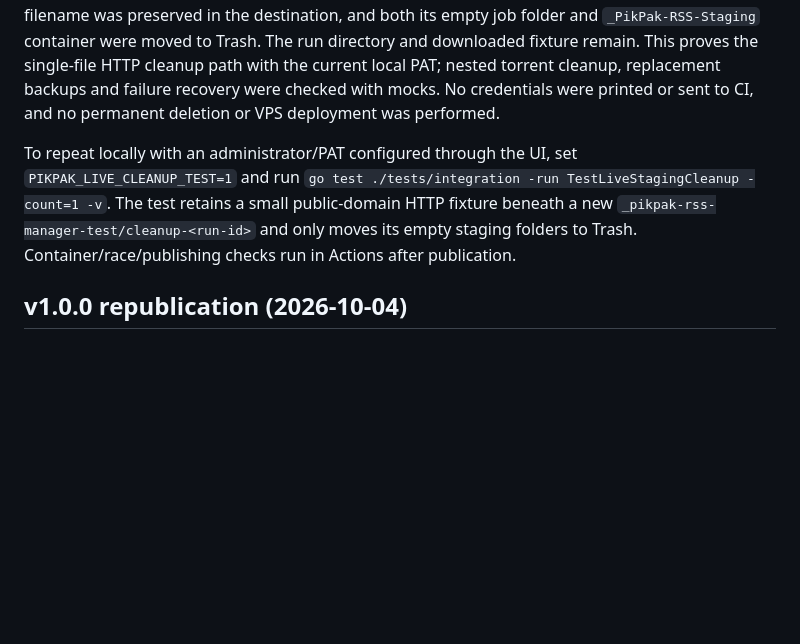
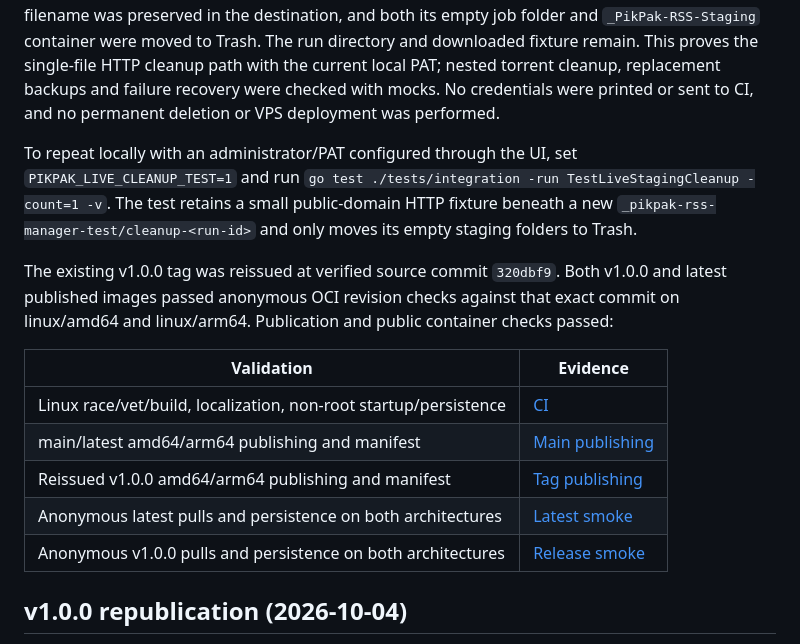
Before and after one commit to sago-cream/pikpak-rss-manager, a Markdown page: docs/verification.md, the part around the change. Drawn GitHub-style; blank space fills up the shorter version.

Commit message:
docs: record staging cleanup release verification [skip ci]

```diff
--- a/docs/verification.md
+++ b/docs/verification.md
@@ -28,7 +28,17 @@ Regression tests cover nested empty torrent folders, downloaded-file preservatio
 
 Read-only discovery against the official hosted MCP confirmed that `rm` moves files/folders to Trash and accepts `ids`. After correcting the test to create each path segment separately, opt-in `TestLiveStagingCleanup` passed in 38.89 seconds using `_pikpak-rss-manager-test/cleanup-20261004T080039-889d29`. A small public-domain Alice HTTP download completed, its original filename was preserved in the destination, and both its empty job folder and `_PikPak-RSS-Staging` container were moved to Trash. The run directory and downloaded fixture remain. This proves the single-file HTTP cleanup path with the current local PAT; nested torrent cleanup, replacement backups and failure recovery were checked with mocks. No credentials were printed or sent to CI, and no permanent deletion or VPS deployment was performed.
 
-To repeat locally with an administrator/PAT configured through the UI, set `PIKPAK_LIVE_CLEANUP_TEST=1` and run `go test ./tests/integration -run TestLiveStagingCleanup -count=1 -v`. The test retains a small public-domain HTTP fixture beneath a new `_pikpak-rss-manager-test/cleanup-<run-id>` and only moves its empty staging folders to Trash. Container/race/publishing checks run in Actions after publication.
+To repeat locally with an administrator/PAT configured through the UI, set `PIKPAK_LIVE_CLEANUP_TEST=1` and run `go test ./tests/integration -run TestLiveStagingCleanup -count=1 -v`. The test retains a small public-domain HTTP fixture beneath a new `_pikpak-rss-manager-test/cleanup-<run-id>` and only moves its empty staging folders to Trash.
+
+The existing v1.0.0 tag was reissued at verified source commit `320dbf9`. Both v1.0.0 and latest published images passed anonymous OCI revision checks against that exact commit on linux/amd64 and linux/arm64. Publication and public container checks passed:
+
+| Validation | Evidence |
+|---|---|
+| Linux race/vet/build, localization, non-root startup/persistence | [CI](https://github.com/wade00754/pikpak-rss-manager/actions/runs/37187637247) |
+| main/latest amd64/arm64 publishing and manifest | [Main publishing](https://github.com/wade00754/pikpak-rss-manager/actions/runs/37187637189) |
+| Reissued v1.0.0 amd64/arm64 publishing and manifest | [Tag publishing](https://github.com/wade00754/pikpak-rss-manager/actions/runs/37187668713) |
+| Anonymous latest pulls and persistence on both architectures | [Latest smoke](https://github.com/wade00754/pikpak-rss-manager/actions/runs/37187840374) |
+| Anonymous v1.0.0 pulls and persistence on both architectures | [Release smoke](https://github.com/wade00754/pikpak-rss-manager/actions/runs/37187857185) |
 
 ## v1.0.0 republication (2026-10-04)
 
```
